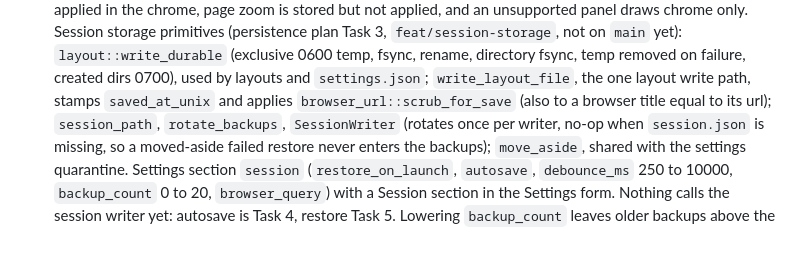
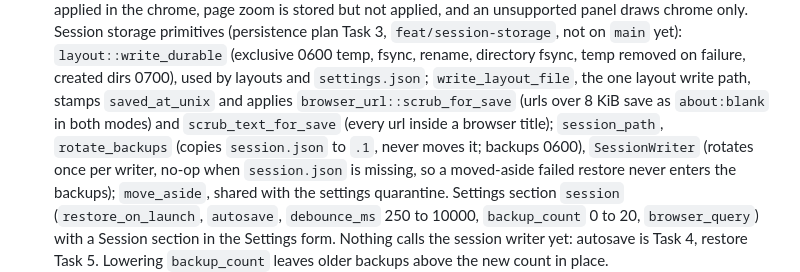
Before and after one commit to kolezka/CALM, a Markdown page: .ai/status.md, the part around the change. Drawn GitHub-style; blank space fills up the shorter version.

Commit message:
docs: match the plan to session.debounce_ms and copy-based rotation

```diff
--- a/.ai/status.md
+++ b/.ai/status.md
@@ -151,8 +151,10 @@ Pull requests:
   yet): `layout::write_durable` (exclusive 0600 temp, fsync, rename, directory fsync, temp
   removed on failure, created dirs 0700), used by layouts and `settings.json`;
   `write_layout_file`, the one layout write path, stamps `saved_at_unix` and applies
-  `browser_url::scrub_for_save` (also to a browser title equal to its url);
-  `session_path`, `rotate_backups`, `SessionWriter` (rotates once per writer, no-op when
+  `browser_url::scrub_for_save` (urls over 8 KiB save as `about:blank` in both modes) and
+  `scrub_text_for_save` (every url inside a browser title);
+  `session_path`, `rotate_backups` (copies `session.json` to `.1`, never moves it; backups
+  0600), `SessionWriter` (rotates once per writer, no-op when
   `session.json` is missing, so a moved-aside failed restore never enters the backups);
   `move_aside`, shared with the settings quarantine. Settings section `session`
   (`restore_on_launch`, `autosave`, `debounce_ms` 250 to 10000, `backup_count` 0 to 20,
```
Also changed, not shown: 1 other file.
